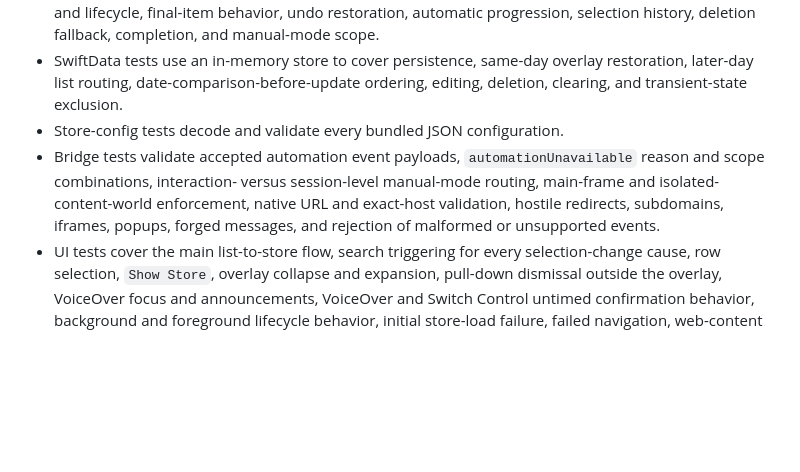
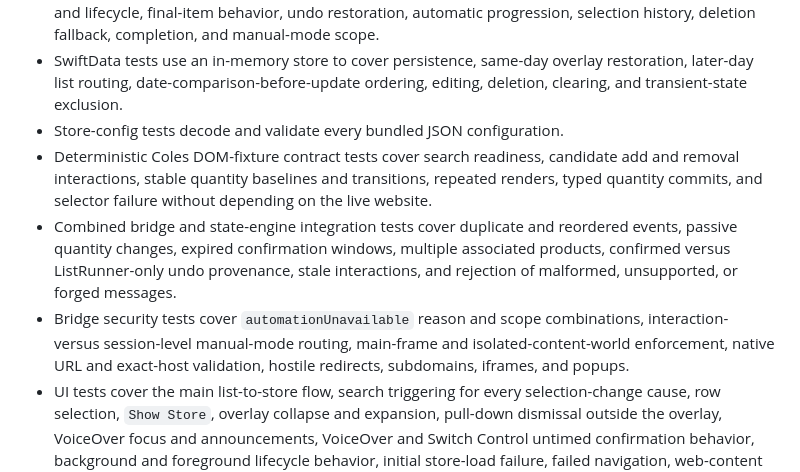
Before and after one commit to adriangith/listrunner, a Markdown page: plan.md, the part around the change. Rendered like a GitHub page; blank space fills up the shorter version.

Commit message:
docs: add deterministic automation tests

```diff
--- a/plan.md
+++ b/plan.md
@@ -132,7 +132,9 @@ The in-app Coles browser uses persistent website storage so Coles cookies, login
 * State-engine unit tests cover every status/action combination, cooldown timing with a controllable clock, invalidated cooldown callbacks, simultaneous event ordering, product-association aggregation and lifecycle, final-item behavior, undo restoration, automatic progression, selection history, deletion fallback, completion, and manual-mode scope.
 * SwiftData tests use an in-memory store to cover persistence, same-day overlay restoration, later-day list routing, date-comparison-before-update ordering, editing, deletion, clearing, and transient-state exclusion.
 * Store-config tests decode and validate every bundled JSON configuration.
-* Bridge tests validate accepted automation event payloads, `automationUnavailable` reason and scope combinations, interaction- versus session-level manual-mode routing, main-frame and isolated-content-world enforcement, native URL and exact-host validation, hostile redirects, subdomains, iframes, popups, forged messages, and rejection of malformed or unsupported events.
+* Deterministic Coles DOM-fixture contract tests cover search readiness, candidate add and removal interactions, stable quantity baselines and transitions, repeated renders, typed quantity commits, and selector failure without depending on the live website.
+* Combined bridge and state-engine integration tests cover duplicate and reordered events, passive quantity changes, expired confirmation windows, multiple associated products, confirmed versus ListRunner-only undo provenance, stale interactions, and rejection of malformed, unsupported, or forged messages.
+* Bridge security tests cover `automationUnavailable` reason and scope combinations, interaction- versus session-level manual-mode routing, main-frame and isolated-content-world enforcement, native URL and exact-host validation, hostile redirects, subdomains, iframes, and popups.
 * UI tests cover the main list-to-store flow, search triggering for every selection-change cause, row selection, `Show Store`, overlay collapse and expansion, pull-down dismissal outside the overlay, VoiceOver focus and announcements, VoiceOver and Switch Control untimed confirmation behavior, background and foreground lifecycle behavior, initial store-load failure, failed navigation, web-content process termination, retry and return-to-list recovery, successful and failed Coles-session reset, manual fallback, and returning to the saved run.
 * Before release, a manual smoke test against the live Coles website verifies search navigation, add detection, quantity changes, removal detection, cooldown behavior, and manual fallback.
 
```
